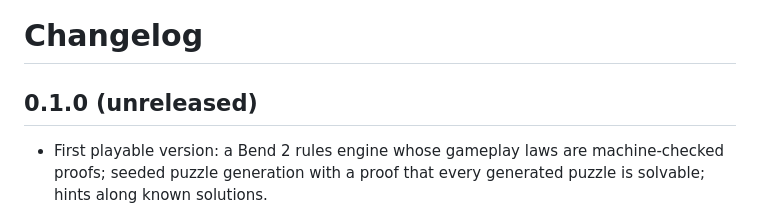
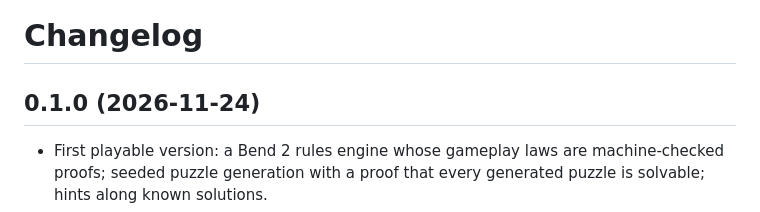
Before and after one commit to BVisagie/omarchy-hueometry, a Markdown page: CHANGELOG.md, the part around the change. Rendered like a GitHub page.

```diff
--- a/CHANGELOG.md
+++ b/CHANGELOG.md
@@ -1,6 +1,6 @@
 # Changelog
 
-## 0.1.0 (unreleased)
+## 0.1.0 (2026-11-24)
 
 - First playable version: a Bend 2 rules engine whose gameplay laws are
   machine-checked proofs; seeded puzzle generation with a proof that every
```
Also changed, not shown: README.md (+18 -13 lines), docs/releasing.md (added, +43 -0 lines), plugin/README.md (+3 -2 lines), plugin/preview.png.
